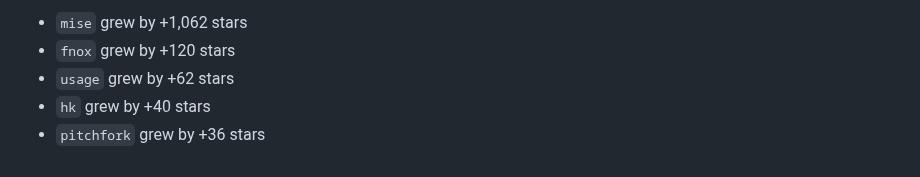
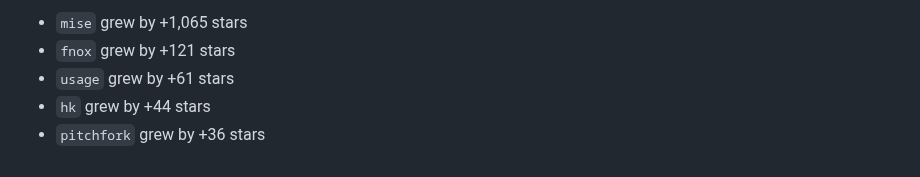
Before and after one commit to jdx/mise-analytics, a Markdown page: README.md, the part around one of its changes. Drawn GitHub-style.

Commit message:
update stats: mise: 26,224 (+37), fnox: 1,364 (+1), hk: 709 (+5)

```diff
--- a/README.md
+++ b/README.md
@@ -75,8 +75,8 @@ Data window: 2026-03-01 → 2026-03-30 (UTC)
 
-- `mise` grew by +1,062 stars
-- `fnox` grew by +120 stars
-- `usage` grew by +62 stars
-- `hk` grew by +40 stars
+- `mise` grew by +1,065 stars
+- `fnox` grew by +121 stars
+- `usage` grew by +61 stars
+- `hk` grew by +44 stars
 - `pitchfork` grew by +36 stars
 
 <!-- END fastest-growing -->
```
Also changed, not shown: other parts of README.md (+4 -4 lines), charts/brew_rankings.png, charts/hk_stats.png, charts/mise_brew_rank.png, charts/mise_stats.png, charts/top_repos_stats.png, 7 other files.
